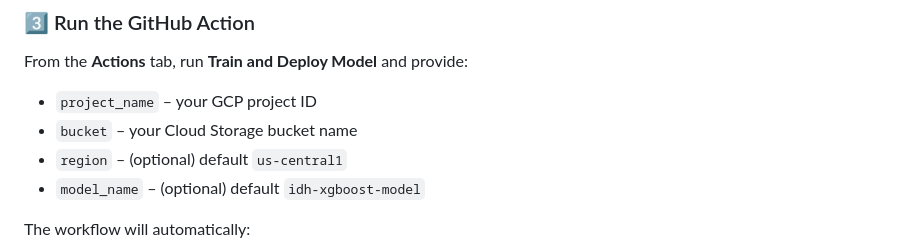
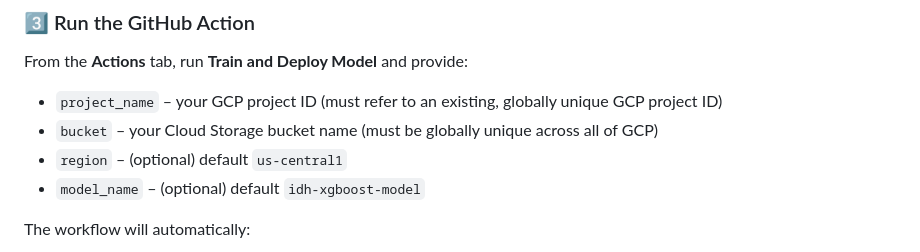
Before and after one commit to SamMaksoud8/idh-prediction-template, a Markdown page: README.md, the part around the change. Rendered like a GitHub page.

Commit message:
Update README with GCP project and bucket uniqueness
Clarify requirements for project_name and bucket in GitHub Action.

```diff
--- a/README.md
+++ b/README.md
@@ -41,8 +41,8 @@ Click **Use this template** above to create your own copy (keep the repo private
 
 ### 3️⃣ Run the GitHub Action
 From the **Actions** tab, run **Train and Deploy Model** and provide:
-- `project_name` – your GCP project ID
-- `bucket` – your Cloud Storage bucket name
+- `project_name` – your GCP project ID (must refer to an existing, globally unique GCP project ID)
+- `bucket` – your Cloud Storage bucket name (must be globally unique across all of GCP)
 - `region` – (optional) default `us-central1`
 - `model_name` – (optional) default `idh-xgboost-model`
 
```
